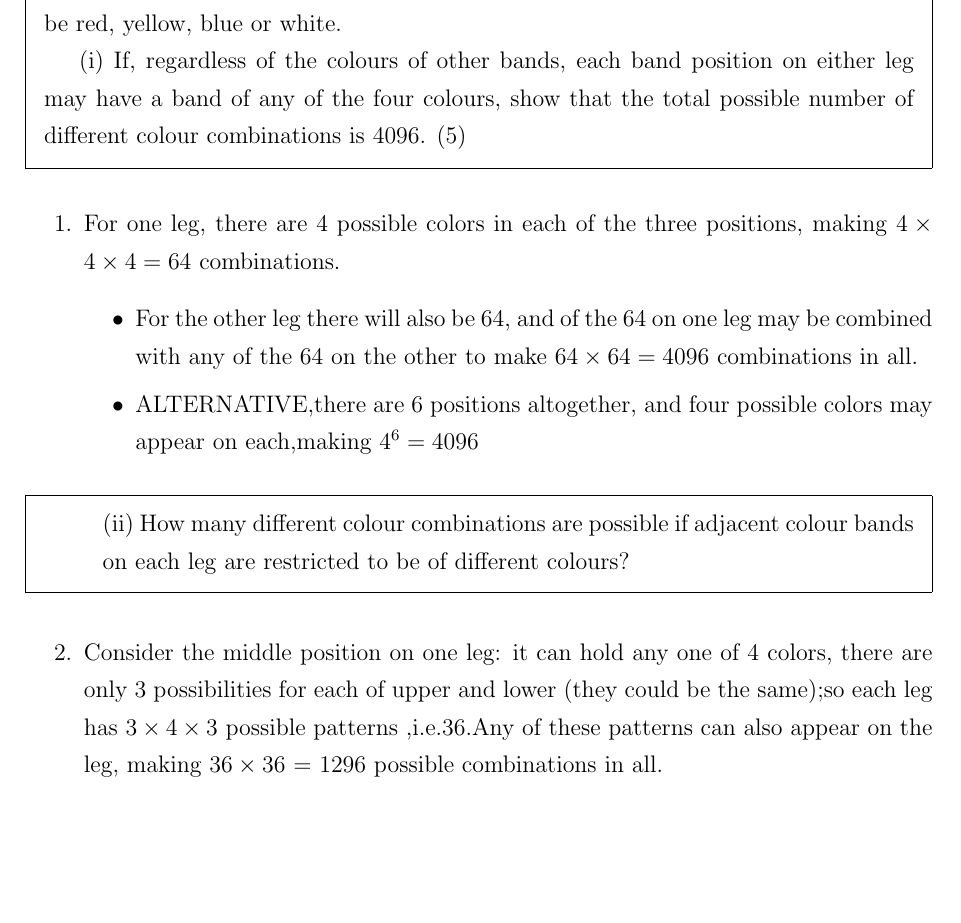
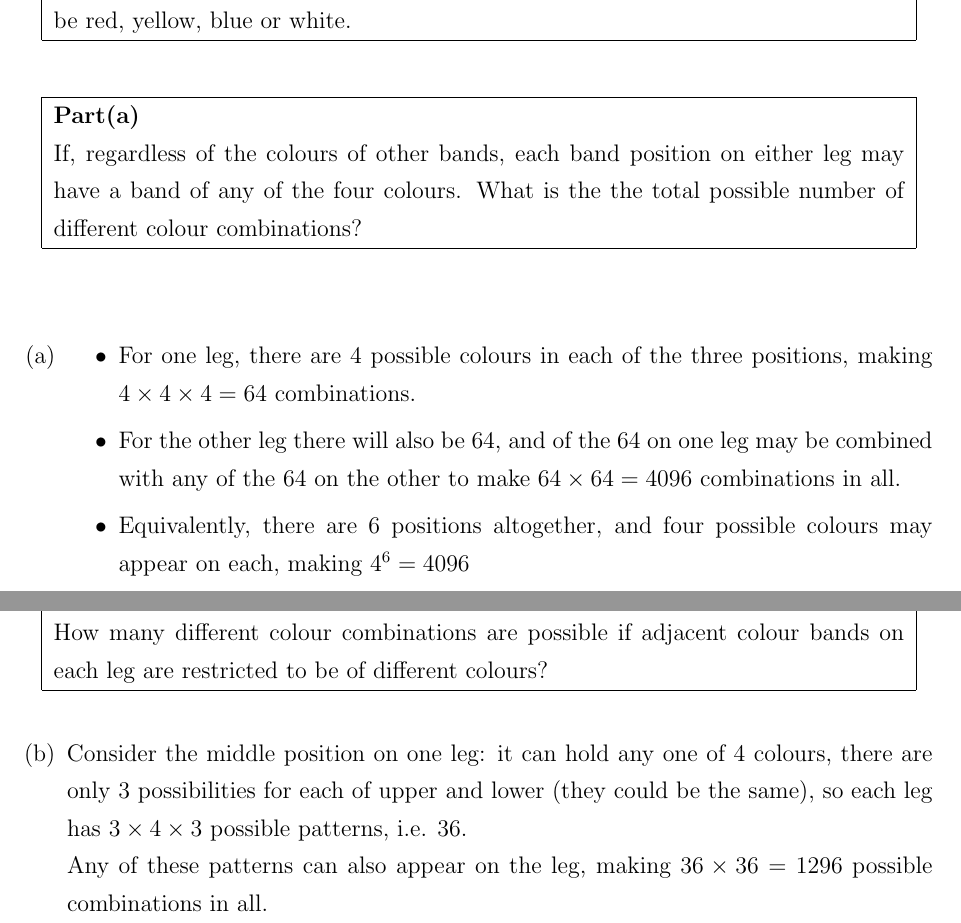
Before and after one commit to MathsResource/MR_Jan_2019, a LaTeX document (HC1/HC1_2000_Q1.tex): part of page 1 of 2 before the commit and two parts of pages 1 and 2 of 4 after it, the two joined at a grey line, cut so that both start at the same text, the shorter picture padded with empty space. Compiled offline with pdfLaTeX.

Commit message:
Update HC1_2000_Q1.tex

```diff
--- a/HC1/HC1_2000_Q1.tex
+++ b/HC1/HC1_2000_Q1.tex
@@ -24,5 +24,3 @@
 
 \setcounter{MaxMatrixCols}{10}
 \begin{document}
-\begin{framed}
-An ecological study is to be made of birds of an endangered species.  When a bird is captured for the first time, three small, light, coloured bands are put on each leg, in upper, middle and lower positions, and the bird is then released.  Each band may be red, yellow, blue or white.
@@ -29,27 +30,50 @@ An ecological study is to be made of birds of an endangered species.  When a bir
+     \hline
+\noindent An ecological study is to be made of birds of an endangered species. When a bird is captured for the first time, three small, light, coloured bands are put on each leg, in upper, middle and lower positions, and the bird is then released.  Each band may be red, yellow, blue or white.
+\\ \hline
+      \end{tabular}
+    \end{table}
 
-(i) If, regardless of the colours of other bands, each band position on either leg may have a band of any of the four colours, show that the total possible number of different colour combinations is 4096. (5)
-\end{framed}
+  \begin{table}[ht!]
+     \centering
+     \begin{tabular}{|p{15cm}|}
+     \hline
+\noindent \textbf{Part(a)}\\
+If, regardless of the colours of other bands, each band position on either leg may have a band of any of the four colours. What is the the total possible number of different colour combinations?
+ \\ \hline
+      \end{tabular}
+    \end{table}
+
+\bigskip
 
 
-\begin{enumerate}
-\item  For one leg, there are 4 possible colors in each of the three positions, making
+
+\begin{enumerate}[(a)]
+\item
+\begin{itemize}
+\item For one leg, there are 4 possible colours in each of the three positions, making
 $4 \times 4 \times 4 = 64$ combinations.
-\begin{itemize}
 \item For the other leg there will also be 64, and of the 64
 on one leg may be combined with any of the 64 on the other to make $64 \times 64 = 4096$
 combinations in all.
 
-\item ALTERNATIVE,there are 6 positions altogether, and four possible colors may appear
-on each,making $4^6 = 4096$
+\item Equivalently, there are 6 positions altogether, and four possible colours may appear
+on each, making $4^6 = 4096$
 \end{itemize}
 
-\begin{framed}
-(ii) How many different colour combinations are possible if adjacent colour bands on each leg are restricted to be of different colours?
-\end{framed}
 
 
-\item Consider the middle position on one leg: it can hold any one of 4 colors, there
-are only 3 possibilities for each of upper and lower (they could be the same);so each leg
-has $3 \times 4 \times 3$ possible patterns ,i.e.36.Any of these patterns can also appear on the leg,
+\newpage
+  \begin{table}[ht!]
+     \centering
+     \begin{tabular}{|p{15cm}|}
+     \hline
+\noindent \textbf{Part(b)}\\ How many different colour combinations are possible if adjacent colour bands on each leg are restricted to be of different colours?
+ \\ \hline
+      \end{tabular}
+    \end{table}
+
+\item Consider the middle position on one leg: it can hold any one of 4 colours, there
+are only 3 possibilities for each of upper and lower (they could be the same), so each leg
+has $3 \times 4 \times 3$ possible patterns, i.e. 36.
+\\ Any of these patterns can also appear on the leg,
 making $36 \times 36$ = 1296 possible combinations in all.
-\begin{framed}
```
Also changed, not shown: HC1/HC1_2000_Q1.tex (46 more changed lines).
